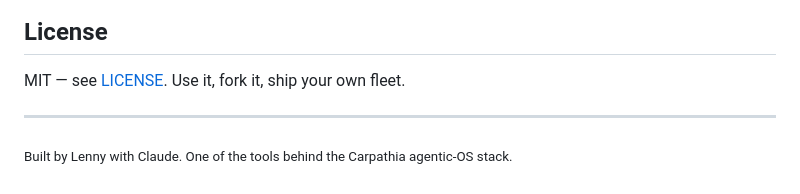
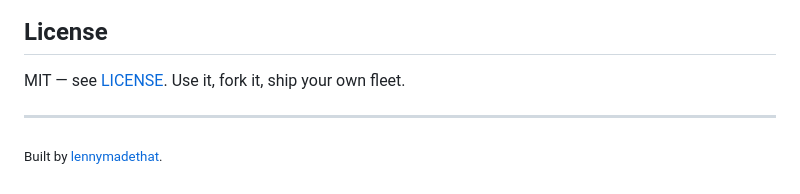
Before and after one commit to lennymadethat/mothership, a Markdown page: README.md, the part around the change. Drawn GitHub-style.

Commit message:
docs: drop misheard codename from README footer

```diff
--- a/README.md
+++ b/README.md
@@ -68,5 +68,7 @@ See `bridge/config.example.json` for the bridge config shape and `worker/wrangle
 ## License
 MIT — see [LICENSE](LICENSE). Use it, fork it, ship your own fleet.
 
+
 ---
-<sub>Built by Lenny with Claude. One of the tools behind the Carpathia agentic-OS stack.</sub>
+
+<sub>Built by [lennymadethat](https://lennymadethat.com).</sub>
```
